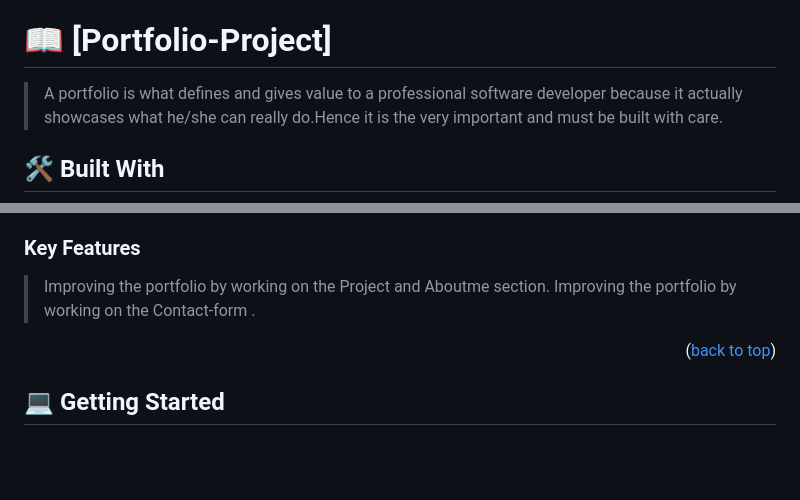
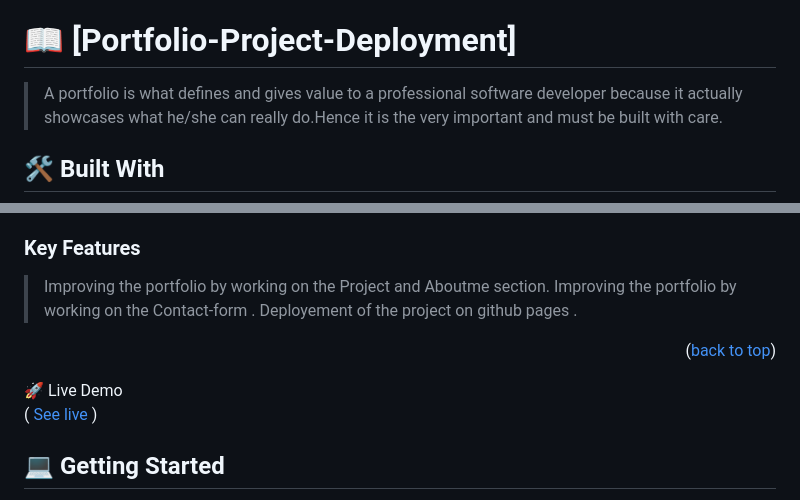
Before and after one commit to hydaline-code/Portfolio_Project, a Markdown page: README.md, 2 parts joined by grey strips. Drawn GitHub-style; blank space fills up the shorter version.

```diff
--- a/README.md
+++ b/README.md
@@ -26,7 +26,7 @@
 
 <!-- PROJECT DESCRIPTION -->
 
-# 📖 [Portfolio-Project] <a name="about-project"></a>
+# 📖 [Portfolio-Project-Deployment] <a name="about-project"></a>
 
 > A portfolio is what defines and gives value to a professional software developer because it actually showcases what he/she can really do.Hence it is the very important and must be built with care.
 
@@ -53,9 +53,11 @@
 
 > Improving the portfolio by working on the Project and Aboutme section.
 > Improving the portfolio by working on the  Contact-form .
+>Deployement of the project on github pages .
 
 <p align="right">(<a href="#readme-top">back to top</a>)</p>
-
+  🚀 Live Demo <p> ( <a
+ href="#readme-top"> See live </a>)</p>
 
 <!-- GETTING STARTED -->
 
```
